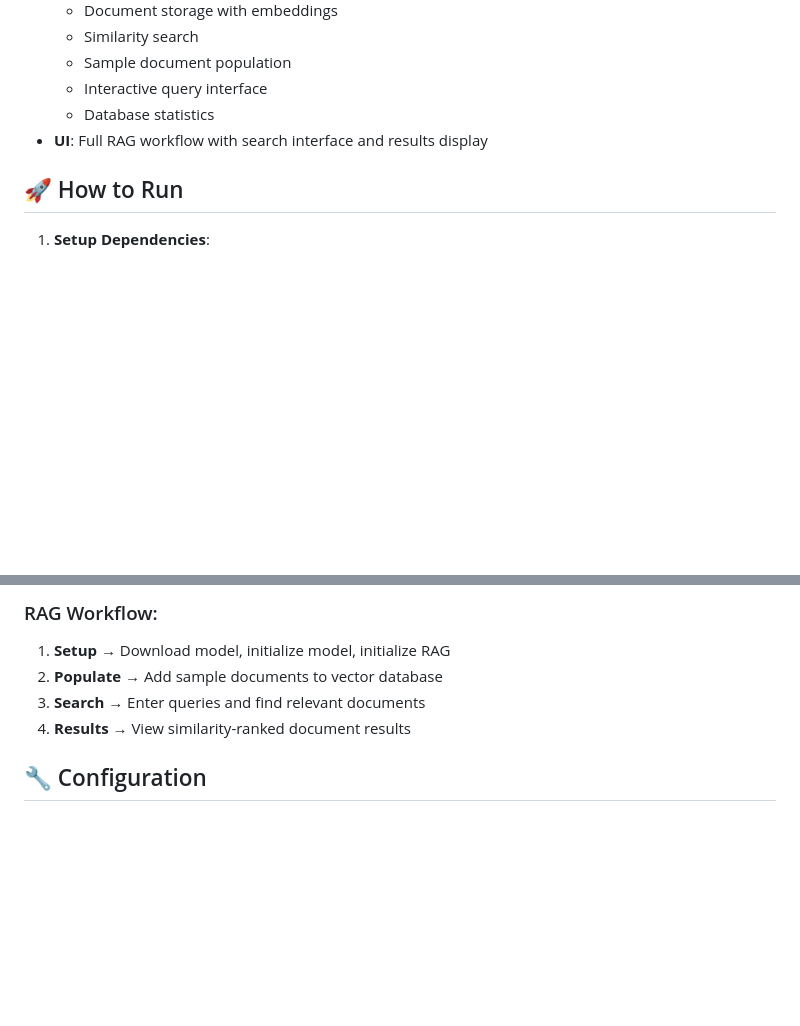
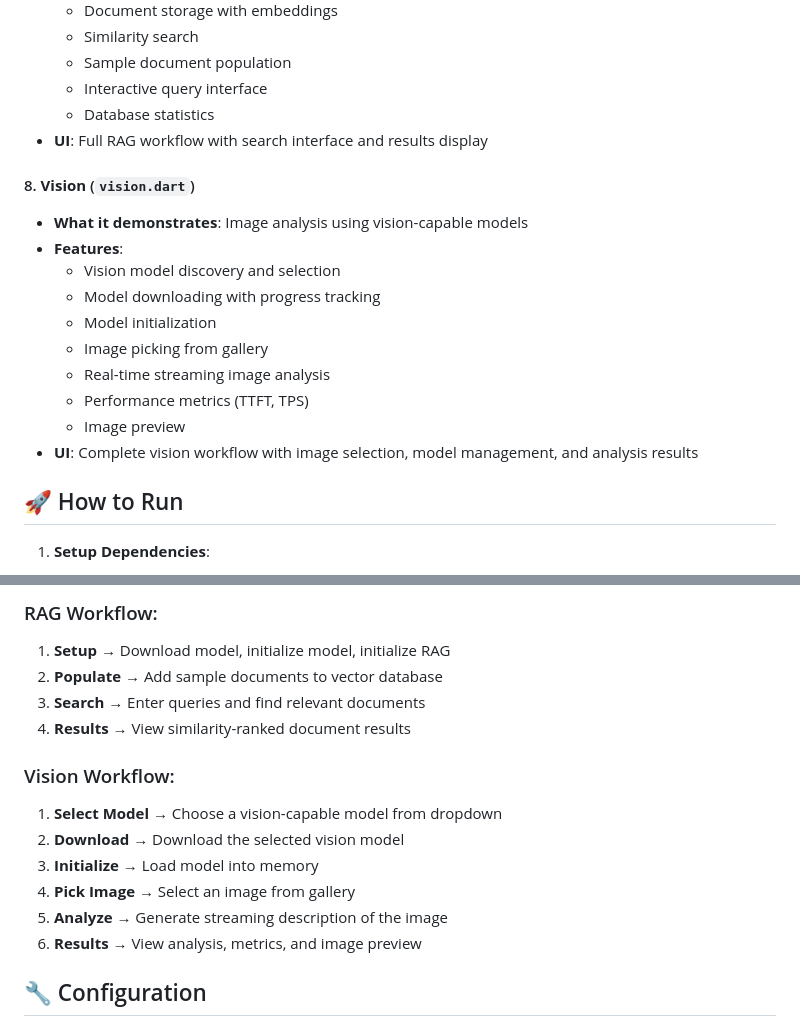
Before and after one commit to cactus-compute/cactus-flutter, a Markdown page: example/README.md, 2 parts joined by grey strips. GitHub-like rendering; blank space fills up the shorter version.

```diff
--- a/example/README.md
+++ b/example/README.md
@@ -76,6 +76,18 @@ The examples are organized as a single Flutter app with navigation to different
   - Database statistics
 - **UI**: Full RAG workflow with search interface and results display
 
+#### 8. **Vision** (`vision.dart`)
+- **What it demonstrates**: Image analysis using vision-capable models
+- **Features**:
+  - Vision model discovery and selection
+  - Model downloading with progress tracking
+  - Model initialization
+  - Image picking from gallery
+  - Real-time streaming image analysis
+  - Performance metrics (TTFT, TPS)
+  - Image preview
+- **UI**: Complete vision workflow with image selection, model management, and analysis results
+
 ## 🚀 How to Run
 
 1. **Setup Dependencies**:
@@ -107,6 +119,14 @@ The examples are organized as a single Flutter app with navigation to different
 3. **Search** → Enter queries and find relevant documents
 4. **Results** → View similarity-ranked document results
 
+### Vision Workflow:
+1. **Select Model** → Choose a vision-capable model from dropdown
+2. **Download** → Download the selected vision model
+3. **Initialize** → Load model into memory
+4. **Pick Image** → Select an image from gallery
+5. **Analyze** → Generate streaming description of the image
+6. **Results** → View analysis, metrics, and image preview
+
 ## 🔧 Configuration
 
 - **Telemetry Token**: Set in each example for analytics
```
Also changed, not shown: README.md (+103 -0 lines).
